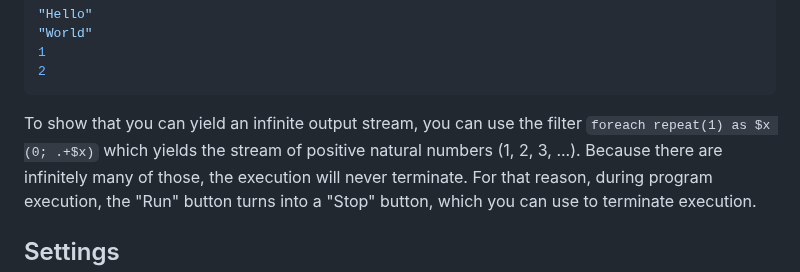
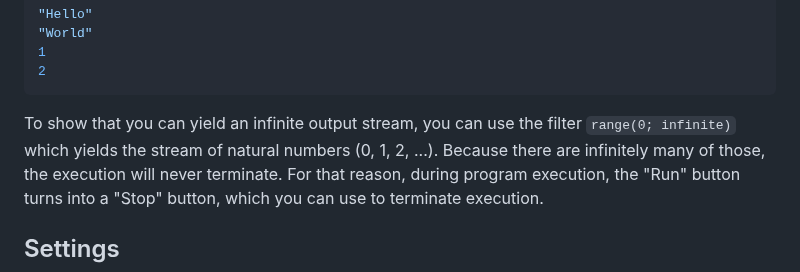
Before and after one commit to 01mf02/jaq, a Markdown page: jaq-play/README.md, the part around the change. Drawn GitHub-style.

Commit message:
Simplify example.

```diff
--- a/jaq-play/README.md
+++ b/jaq-play/README.md
@@ -46,8 +46,7 @@ Running this should yield the following outputs:
 ~~~
 
 To show that you can yield an infinite output stream, you can use the filter
-`foreach repeat(1) as $x (0; .+$x)` which yields
-the stream of positive natural numbers (1, 2, 3, ...).
+`range(0; infinite)` which yields the stream of natural numbers (0, 1, 2, ...).
 Because there are infinitely many of those, the execution will never terminate.
 For that reason, during program execution,
 the "Run" button turns into a "Stop" button,
```
